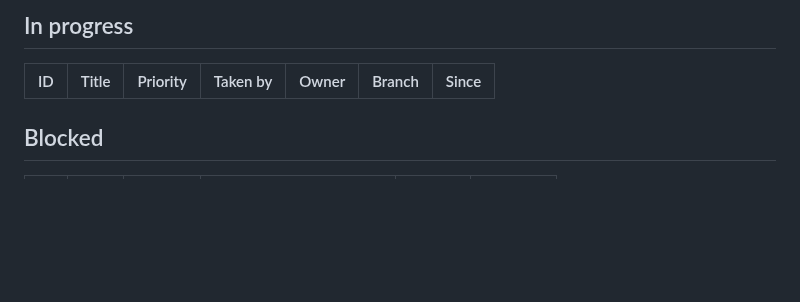
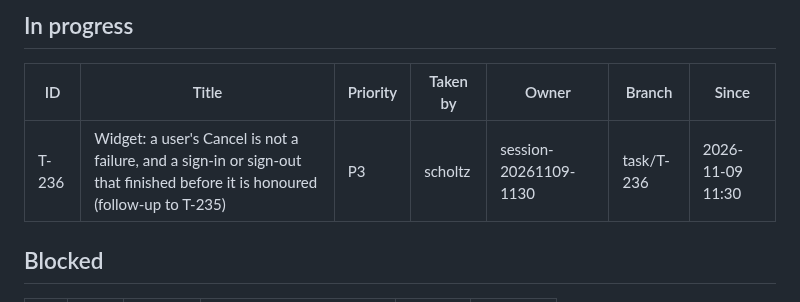
Before and after one commit to scholtz/biatec-chat, a Markdown page: kanban/BOARD.md, the part around one of its changes. Rendered like a GitHub page; blank space fills up the shorter version.

Commit message:
kanban: claim T-236
Co-Authored-By: Claude Sonnet 5.5 <noreply@anthropic.com>

```diff
--- a/kanban/BOARD.md
+++ b/kanban/BOARD.md
@@ -14,6 +14,7 @@ Updated: 2026-11-08 18:35 · Tasks: 183 total · backlog 0 · in-progress 0 · b
 
 | ID | Title | Priority | Taken by | Owner | Branch | Since |
 |---|---|---|---|---|---|---|
+| T-236 | Widget: a user's Cancel is not a failure, and a sign-in or sign-out that finished before it is honoured (follow-up to T-235) | P3 | scholtz | session-20261109-1130 | task/T-236 | 2026-11-09 11:30 |
 
 ## Blocked
 
```
Also changed, not shown: other parts of kanban/BOARD.md (+2 -1 lines), kanban/tasks/T-236-widget-cancel-is-not-a-failure.md (added, +54 -0 lines).
